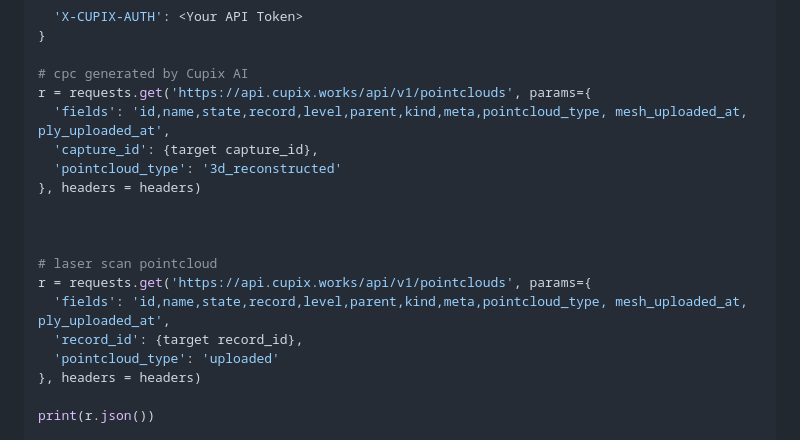
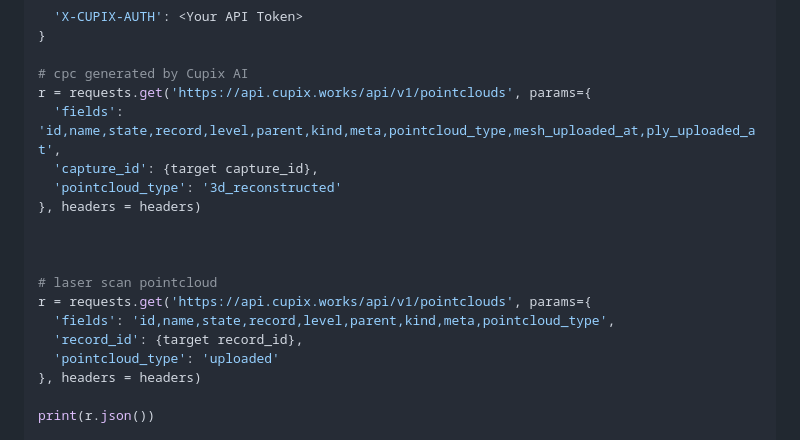
Before and after one commit to cupixrnd/cupix-api, a Markdown page: Pointcloud.md, the part around the change. Drawn GitHub-style.

```diff
--- a/Pointcloud.md
+++ b/Pointcloud.md
@@ -39,7 +39,7 @@ headers = {
 
 # cpc generated by Cupix AI
 r = requests.get('https://api.cupix.works/api/v1/pointclouds', params={
-  'fields': 'id,name,state,record,level,parent,kind,meta,pointcloud_type, mesh_uploaded_at, ply_uploaded_at',
+  'fields': 'id,name,state,record,level,parent,kind,meta,pointcloud_type,mesh_uploaded_at,ply_uploaded_at',
   'capture_id': {target capture_id},
   'pointcloud_type': '3d_reconstructed'
 }, headers = headers)
@@ -48,7 +48,7 @@ r = requests.get('https://api.cupix.works/api/v1/pointclouds', params={
 
 # laser scan pointcloud
 r = requests.get('https://api.cupix.works/api/v1/pointclouds', params={
-  'fields': 'id,name,state,record,level,parent,kind,meta,pointcloud_type, mesh_uploaded_at, ply_uploaded_at',
+  'fields': 'id,name,state,record,level,parent,kind,meta,pointcloud_type',
   'record_id': {target record_id},
   'pointcloud_type': 'uploaded'
 }, headers = headers)
```
